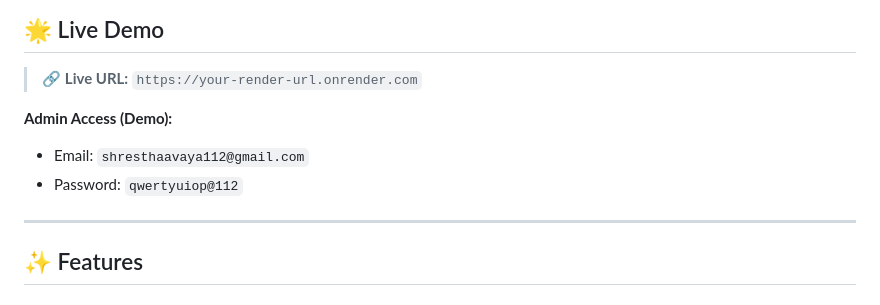
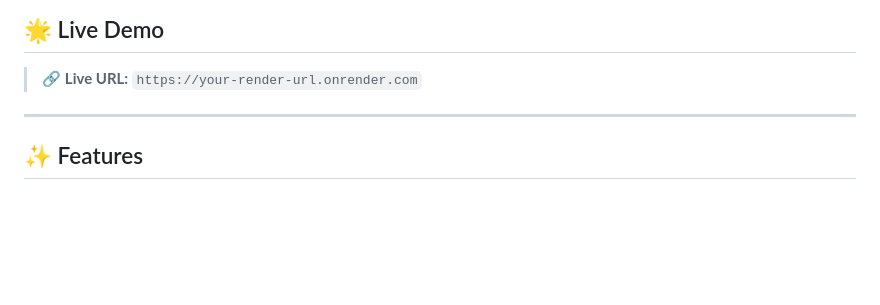
Before and after one commit to lossofcreativity/social-vault, a Markdown page: README.md, the part around the change. Drawn GitHub-style; blank space fills up the shorter version.

```diff
--- a/README.md
+++ b/README.md
@@ -14,11 +14,6 @@
 ## 🌟 Live Demo
 
 > 🔗 **Live URL:** `https://your-render-url.onrender.com`
-
-**Admin Access (Demo):**
-- Email: `shresthaavaya112@gmail.com`
-- Password: `qwertyuiop@112`
-
 ---
 
 ## ✨ Features
```
